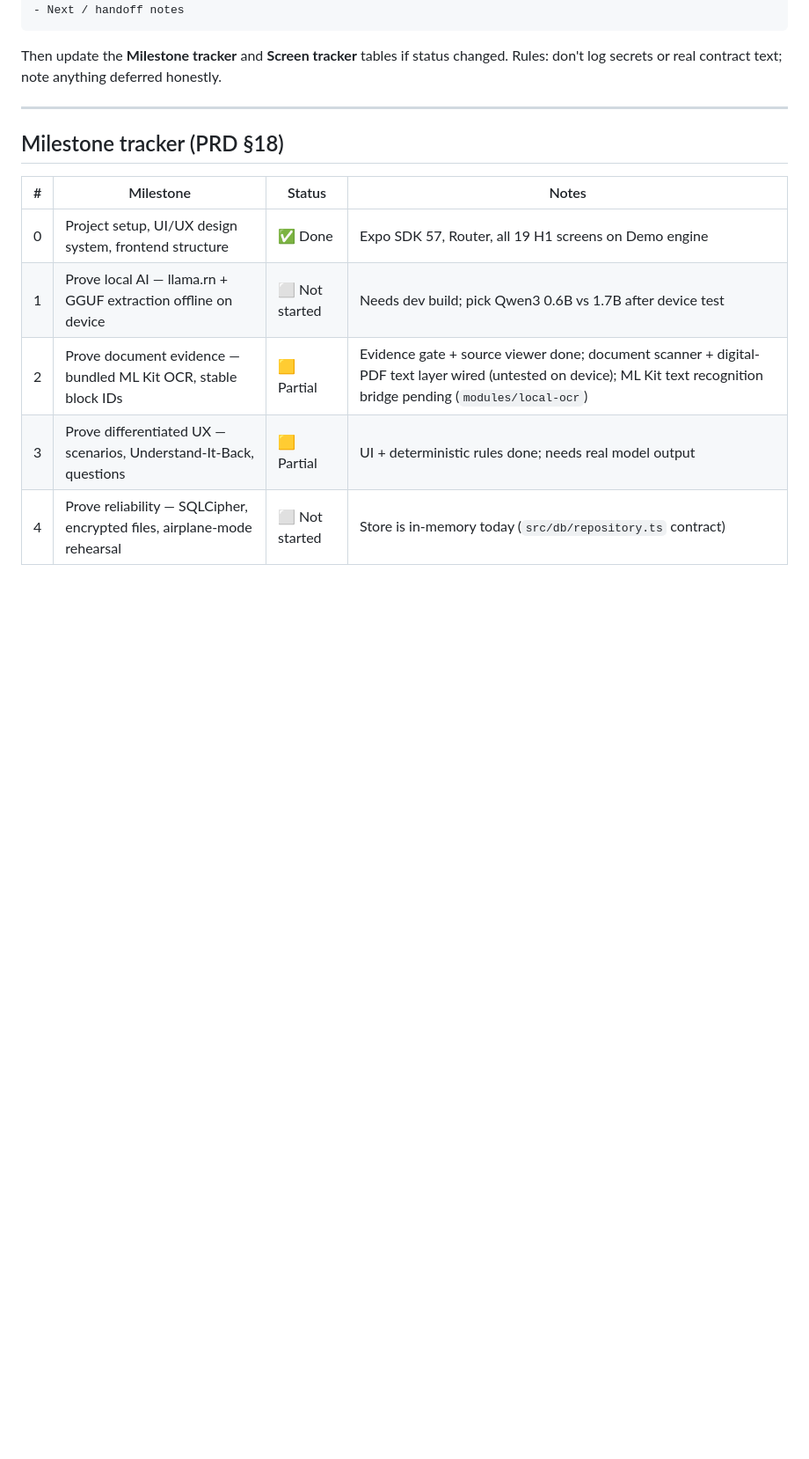
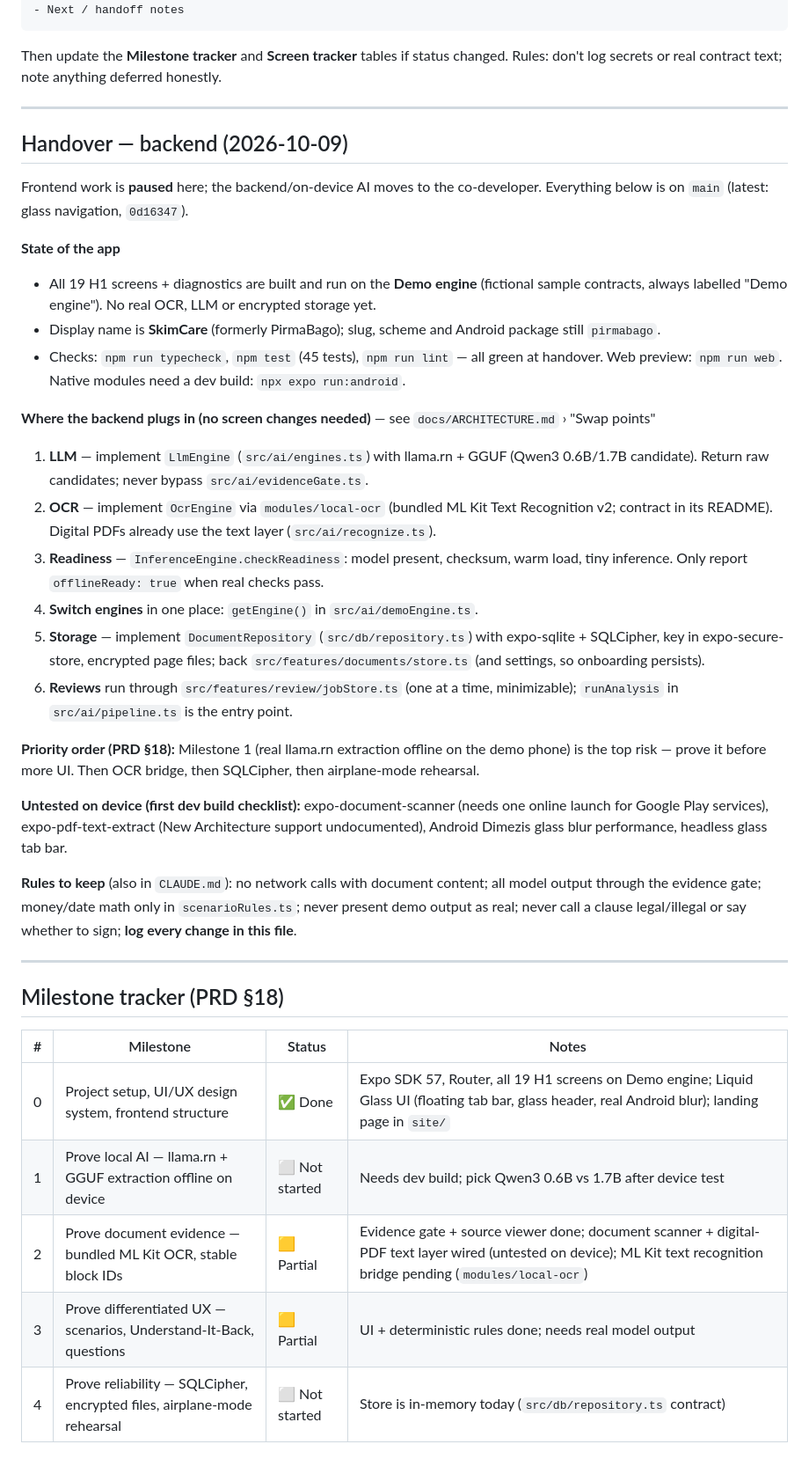
Before and after one commit to chrisraro/SkimCare, a Markdown page: PROGRESS.md, the part around one of its changes. Shown at 88% size. Rendered like a GitHub page; blank space fills up the shorter version.

Commit message:
docs(progress): backend handover notes and paused-frontend status
Co-Authored-By: Claude Opus 5.5 <noreply@anthropic.com>

```diff
--- a/PROGRESS.md
+++ b/PROGRESS.md
@@ -20,11 +20,36 @@ Rules: don't log secrets or real contract text; note anything deferred honestly.
 
 ---
 
+## Handover — backend (2026-10-09)
+
+Frontend work is **paused** here; the backend/on-device AI moves to the co-developer. Everything below is on `main` (latest: glass navigation, `0d16347`).
+
+**State of the app**
+- All 19 H1 screens + diagnostics are built and run on the **Demo engine** (fictional sample contracts, always labelled "Demo engine"). No real OCR, LLM or encrypted storage yet.
+- Display name is **SkimCare** (formerly PirmaBago); slug, scheme and Android package still `pirmabago`.
+- Checks: `npm run typecheck`, `npm test` (45 tests), `npm run lint` — all green at handover. Web preview: `npm run web`. Native modules need a dev build: `npx expo run:android`.
+
+**Where the backend plugs in (no screen changes needed)** — see `docs/ARCHITECTURE.md` › "Swap points"
+1. **LLM** — implement `LlmEngine` (`src/ai/engines.ts`) with llama.rn + GGUF (Qwen3 0.6B/1.7B candidate). Return raw candidates; never bypass `src/ai/evidenceGate.ts`.
+2. **OCR** — implement `OcrEngine` via `modules/local-ocr` (bundled ML Kit Text Recognition v2; contract in its README). Digital PDFs already use the text layer (`src/ai/recognize.ts`).
+3. **Readiness** — `InferenceEngine.checkReadiness`: model present, checksum, warm load, tiny inference. Only report `offlineReady: true` when real checks pass.
+4. **Switch engines** in one place: `getEngine()` in `src/ai/demoEngine.ts`.
+5. **Storage** — implement `DocumentRepository` (`src/db/repository.ts`) with expo-sqlite + SQLCipher, key in expo-secure-store, encrypted page files; back `src/features/documents/store.ts` (and settings, so onboarding persists).
+6. **Reviews** run through `src/features/review/jobStore.ts` (one at a time, minimizable); `runAnalysis` in `src/ai/pipeline.ts` is the entry point.
+
+**Priority order (PRD §18):** Milestone 1 (real llama.rn extraction offline on the demo phone) is the top risk — prove it before more UI. Then OCR bridge, then SQLCipher, then airplane-mode rehearsal.
+
+**Untested on device (first dev build checklist):** expo-document-scanner (needs one online launch for Google Play services), expo-pdf-text-extract (New Architecture support undocumented), Android Dimezis glass blur performance, headless glass tab bar.
+
+**Rules to keep** (also in `CLAUDE.md`): no network calls with document content; all model output through the evidence gate; money/date math only in `scenarioRules.ts`; never present demo output as real; never call a clause legal/illegal or say whether to sign; **log every change in this file**.
+
+---
+
 ## Milestone tracker (PRD §18)
 
 | # | Milestone | Status | Notes |
 |---|-----------|--------|-------|
-| 0 | Project setup, UI/UX design system, frontend structure | ✅ Done | Expo SDK 57, Router, all 19 H1 screens on Demo engine |
+| 0 | Project setup, UI/UX design system, frontend structure | ✅ Done | Expo SDK 57, Router, all 19 H1 screens on Demo engine; Liquid Glass UI (floating tab bar, glass header, real Android blur); landing page in `site/` |
 | 1 | Prove local AI — llama.rn + GGUF extraction offline on device | ⬜ Not started | Needs dev build; pick Qwen3 0.6B vs 1.7B after device test |
 | 2 | Prove document evidence — bundled ML Kit OCR, stable block IDs | 🟨 Partial | Evidence gate + source viewer done; document scanner + digital-PDF text layer wired (untested on device); ML Kit text recognition bridge pending (`modules/local-ocr`) |
 | 3 | Prove differentiated UX — scenarios, Understand-It-Back, questions | 🟨 Partial | UI + deterministic rules done; needs real model output |
```
Also changed, not shown: other parts of PROGRESS.md (+5 -0 lines).
